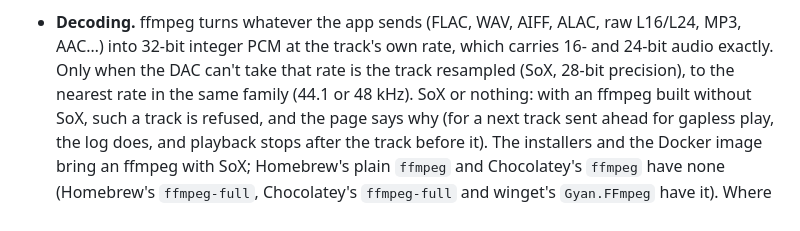
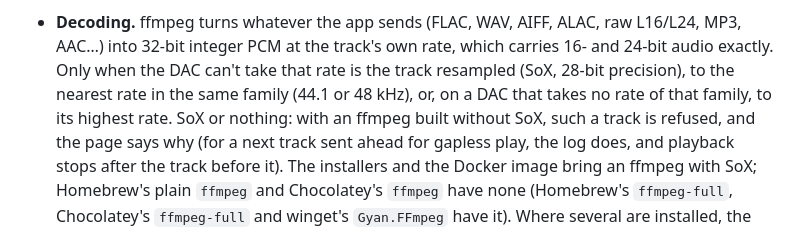
Before and after one commit to meltface-80/Mandarin-DAC-Bridge, a Markdown page: README.md, the part around the change. Rendered like a GitHub page.

```diff
--- a/README.md
+++ b/README.md
@@ -374,7 +374,8 @@ never touches that path.
 * **Decoding.** ffmpeg turns whatever the app sends (FLAC, WAV, AIFF, ALAC, raw L16/L24, MP3,
   AAC…) into 32-bit integer PCM at the track's own rate, which carries 16- and 24-bit audio
   exactly. Only when the DAC can't take that rate is the track resampled (SoX, 28-bit
-  precision), to the nearest rate in the same family (44.1 or 48 kHz). SoX or nothing: with an
+  precision), to the nearest rate in the same family (44.1 or 48 kHz), or, on a DAC that takes
+  no rate of that family, to its highest rate. SoX or nothing: with an
   ffmpeg built without SoX, such a track is refused, and the page says why (for a next track sent
   ahead for gapless play, the log does, and playback stops after the track before it). The
   installers and the Docker image bring an ffmpeg with SoX; Homebrew's plain `ffmpeg` and Chocolatey's `ffmpeg` have none
```
Also changed, not shown: CLAUDE.md (+3 -2 lines), dev/release.md (+7 -0 lines).
